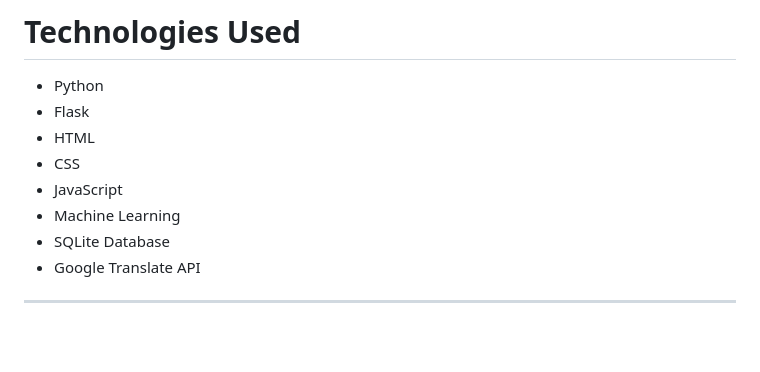
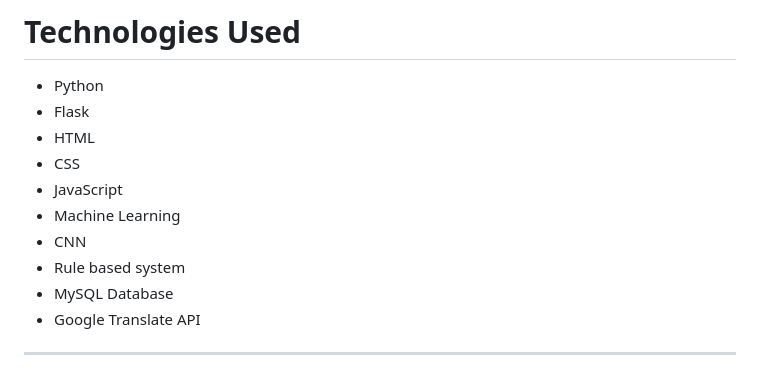
Before and after one commit to gokila-12/AI-based-farmer-assistant, a Markdown page: README.md, the part around the change. Drawn GitHub-style; blank space fills up the shorter version.

```diff
--- a/README.md
+++ b/README.md
@@ -115,7 +115,9 @@ AI Based Farmer Assistant Platform is an intelligent agriculture support system
 * CSS
 * JavaScript
 * Machine Learning
-* SQLite Database
+* CNN
+* Rule based system
+* MySQL Database
 * Google Translate API
 
 ---
```
